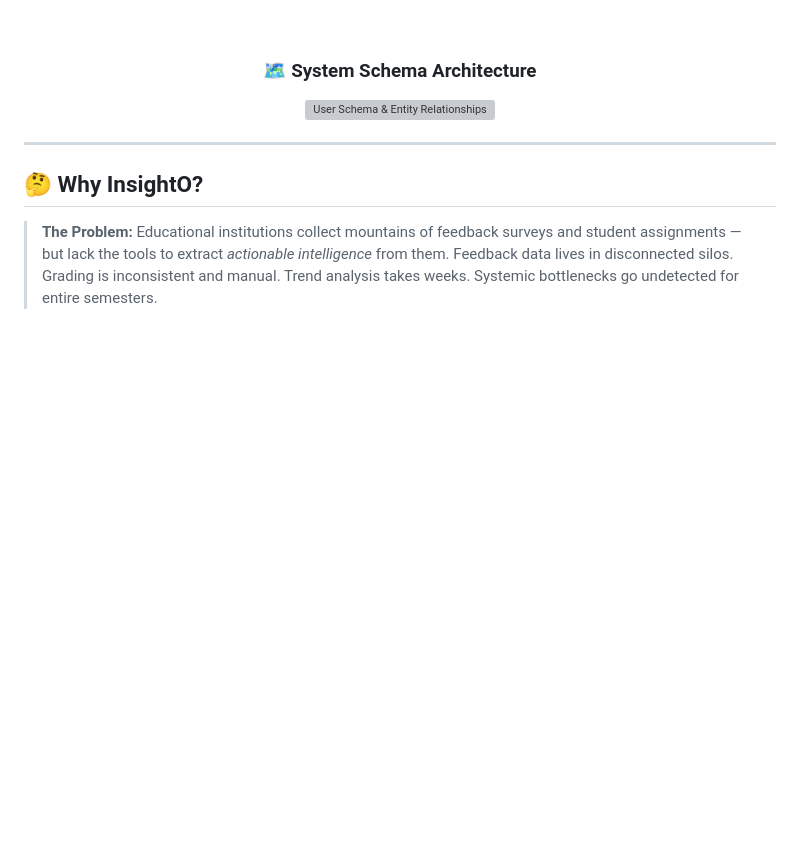
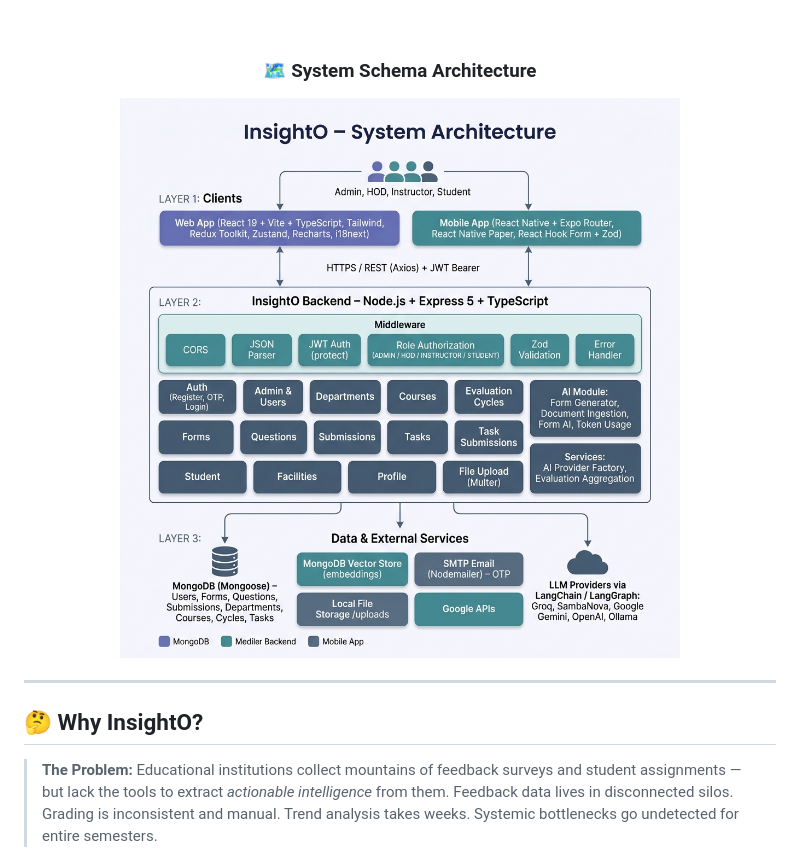
Before and after one commit to OthmanA6/insightO, a Markdown page: README.md, the part around the change. Drawn GitHub-style; blank space fills up the shorter version; grey boxes are pictures that could not be loaded.

```diff
--- a/README.md
+++ b/README.md
@@ -60,7 +60,7 @@
 
 <div align="center">
   <h3>🗺️ System Schema Architecture</h3>
-  <img src="./assets/userSchema.png" alt="User Schema & Entity Relationships" width="85%"/>
+  <img src="./assets/system_architecture.png" alt="User Schema & Entity Relationships" width="85%"/>
 </div>
 
 ---
```
